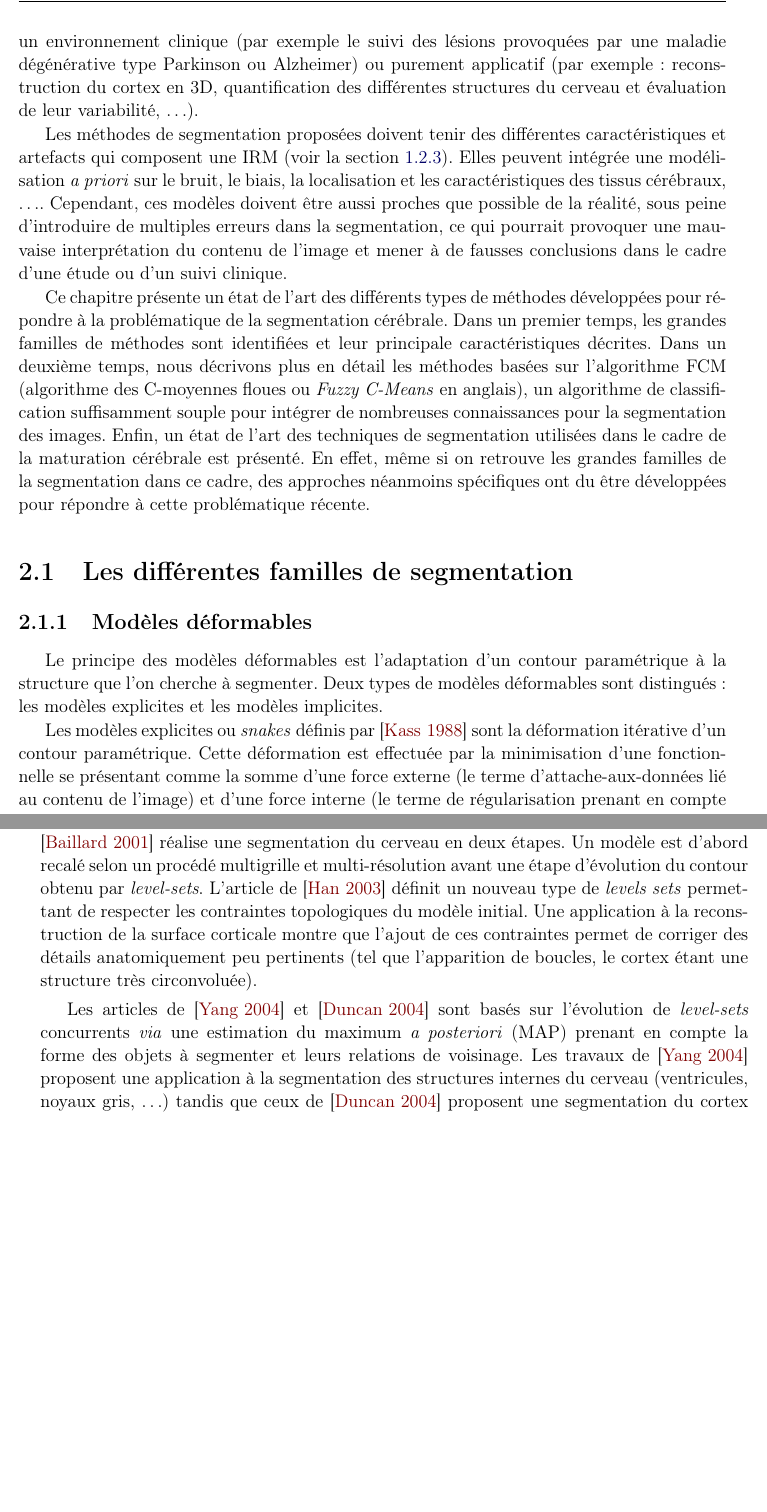
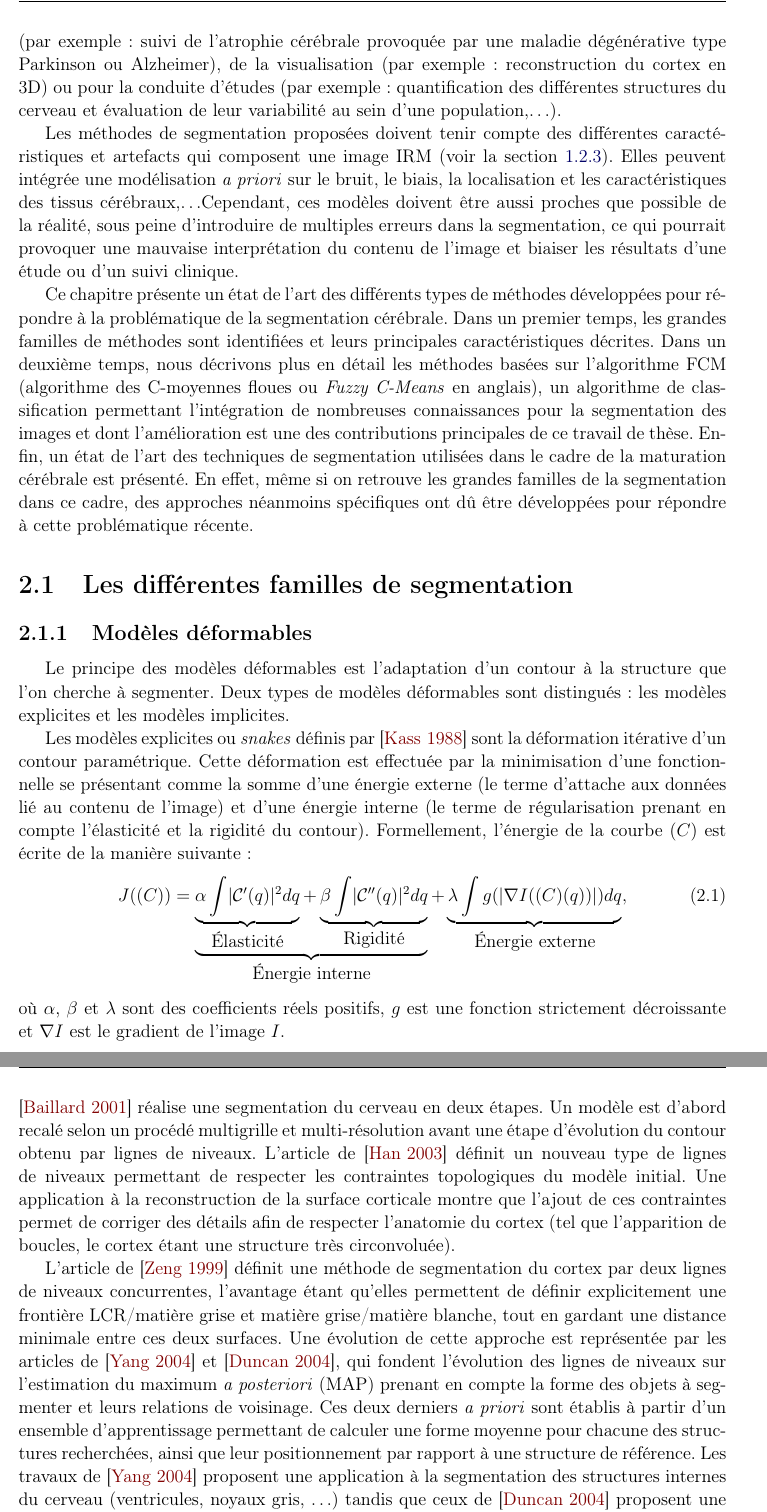
Before and after one commit to Aeglin67/Manuscrit67, a LaTeX thesis (these.tex, which reads tex/chapitre2.tex): two parts of pages 24 and 25 of 107 before the commit and two parts of pages 24 and 26 of 107 after it, joined at a grey line, cut at the place of the change, the shorter picture padded with empty space. Compiled offline with pdfLaTeX; the source files are stored in an older character set and shown here as Unicode; an older LaTeX class or package is replaced by its successor.

Commit message:
Chgt Chap 2

```diff
--- a/tex/chapitre2.tex
+++ b/tex/chapitre2.tex
@@ -3,17 +3,17 @@
 \minitoc
 
 L'objectif de la segmentation en IRM cérébrale est de fournir une étiquette à chaque voxel de l'image de manière à permettre une interprétation automatisée du contenu de l'image.
-Elle représente une étape importante pour de nombreuses tâches, que ce soit dans un environnement clinique (par exemple le suivi des lésions provoquées par une maladie dégénérative type Parkinson ou Alzheimer) ou purement applicatif (par exemple : reconstruction du cortex en 3D, quantification des différentes structures du cerveau et évaluation de leur variabilité, \ldots).
+Elle représente une étape importante pour de nombreuses tâches, que ce soit des tâches cliniques (par exemple : suivi de l'atrophie cérébrale provoquée par une maladie dégénérative type Parkinson ou Alzheimer), de la visualisation (par exemple : reconstruction du cortex en 3D) ou pour la conduite d'études (par exemple : quantification des différentes structures du cerveau et évaluation de leur variabilité au sein d'une population,\ldots).
 
-Les méthodes de segmentation proposées doivent tenir des différentes caractéristiques et artefacts qui composent une IRM (voir la section \ref{intro:irm:carac}).
-Elles peuvent intégrée une modélisation \emph{a priori} sur le bruit, le biais, la localisation et les caractéristiques des tissus cérébraux, \ldots.
-Cependant, ces modèles doivent être aussi proches que possible de la réalité, sous peine d'introduire de multiples erreurs dans la segmentation, ce qui pourrait provoquer une mauvaise interprétation du contenu de l'image et mener à de fausses conclusions dans le cadre d'une étude ou d'un suivi clinique.
+Les méthodes de segmentation proposées doivent tenir compte des différentes caractéristiques et artefacts qui composent une image IRM (voir la section \ref{intro:irm:carac}).
+Elles peuvent intégrée une modélisation \emph{a priori} sur le bruit, le biais, la localisation et les caractéristiques des tissus cérébraux,\ldots
+Cependant, ces modèles doivent être aussi proches que possible de la réalité, sous peine d'introduire de multiples erreurs dans la segmentation, ce qui pourrait provoquer une mauvaise interprétation du contenu de l'image et biaiser les résultats d'une étude ou d'un suivi clinique.
 
 Ce chapitre présente un état de l'art des différents types de méthodes développées pour répondre à la problématique de la segmentation cérébrale.
-Dans un premier temps, les grandes familles de méthodes sont identifiées et leur principale caractéristiques décrites.
-Dans un deuxième temps, nous décrivons plus en détail les méthodes basées sur l'algorithme FCM (algorithme des C-moyennes floues ou \emph{Fuzzy C-Means} en anglais), un algorithme de classification suffisamment souple pour intégrer de nombreuses connaissances pour la segmentation des images.
+Dans un premier temps, les grandes familles de méthodes sont identifiées et leurs principales caractéristiques décrites.
+Dans un deuxième temps, nous décrivons plus en détail les méthodes basées sur l'algorithme FCM (algorithme des C-moyennes floues ou \emph{Fuzzy C-Means} en anglais), un algorithme de classification permettant l'intégration de nombreuses connaissances pour la segmentation des images et dont l'amélioration est une des contributions principales de ce travail de thèse.
 Enfin, un état de l'art des techniques de segmentation utilisées dans le cadre de la maturation cérébrale est présenté.
-En effet, même si on retrouve les grandes familles de la segmentation dans ce cadre, des approches néanmoins spécifiques ont du être développées pour répondre à cette problématique récente.
+En effet, même si on retrouve les grandes familles de la segmentation dans ce cadre, des approches néanmoins spécifiques ont dû être développées pour répondre à cette problématique récente.
 
 
 %------------------------------------------------------------------------Vue d'ensemble----------------------------------------------------------------------------------------
@@ -24,11 +24,14 @@ En effet, même si on retrouve les grandes familles de la segmentation dans ce c
 \subsection{Modèles déformables}
 \label{subsec:snake}
 
-Le principe des modèles déformables est l'adaptation d'un contour paramétrique à la structure que l'on cherche à segmenter.
+Le principe des modèles déformables est l'adaptation d'un contour à la structure que l'on cherche à segmenter.
 Deux types de modèles déformables sont distingués : les modèles explicites et les modèles implicites.
 
 Les modèles explicites ou \emph{snakes} définis par \cite{Kass:IJCV:1988} sont la déformation itérative d'un contour paramétrique.
-Cette déformation est effectuée par la minimisation d'une fonctionnelle se présentant comme la somme d'une force externe (le terme d'attache-aux-données lié au contenu de l'image) et d'une force interne (le terme de régularisation prenant en compte l'élasticité et la rigidité du contour).
-Les principaux problèmes de ces modèles sont leur forte dépendance à l'initialisation et la difficulté de réaliser des changements de topologie (fusion ou séparation de labels).
-En effet, le contour doit être déjà proche de la structure à segmenter et cela reste vrai malgré l'utilisation des \emph{gradient vector flow} (voir \cite{Xu:TIP:1998}) permettant une moins forte dépendance à l'initialisation.
+Cette déformation est effectuée par la minimisation d'une fonctionnelle se présentant comme la somme d'une énergie externe (le terme d'attache aux données lié au contenu de l'image) et d'une énergie interne (le terme de régularisation prenant en compte l'élasticité et la rigidité du contour).
+Formellement, l'énergie de la courbe $\mathcal(C)$ est écrite de la manière suivante :
+\begin{equation}
+J(\mathcal(C)) = \underbrace{\underbrace{\alpha \int \lvert \mathcal{C}'(q) \rvert^{2} dq}_{\mbox{\'Elasticité}} + \underbrace{\beta \int \lvert \mathcal{C}''(q) \rvert^{2} dq}_{\mbox{Rigidité}}}_{\mbox{\'Energie interne}} + \underbrace{\lambda \int g(\lvert \nabla I (\mathcal(C)(q)) \rvert) dq}_{\mbox{\'Energie externe}},
+\end{equation}
+où $\alpha$, $\beta$ et $\lambda$ sont des coefficients réels positifs, $g$ est une fonction strictement décroissante et $\nabla I$ est le gradient de l'image $I$.
 
@@ -52,11 +65,13 @@ Deux solutions existent pour construire le modèle de propagation des ondes, à
 Cependant, la simulation de cette propagation est très gourmande en temps de calcul, menant à la définition d'algorithmes \emph{fast marching} \cite{Sethian:PNAS:1996}.
 
-Les level-sets ont été utilisés dans le cadre de la segmentation pour récupérer des structures très spécifiques telles que le cortex, les ventricules ou les noyaux gris.
+Les lignes de niveaux ont été utilisés dans le cadre de la segmentation pour récupérer des structures très spécifiques telles que le cortex, les ventricules ou les noyaux gris.
 L'article de \cite{Baillard:MIA:2001} réalise une segmentation du cerveau en deux étapes.
-Un modèle est d'abord recalé selon un procédé multigrille et multi-résolution avant une étape d'évolution du contour obtenu par \emph{level-sets}.
-L'article de \cite{Han:TPAMI:2003} définit un nouveau type de \emph{levels sets} permettant de respecter les contraintes topologiques du modèle initial.
-Une application à la reconstruction de la surface corticale montre que l'ajout de ces contraintes permet de corriger des détails anatomiquement peu pertinents (tel que l'apparition de boucles, le cortex étant une structure très circonvoluée).
+Un modèle est d'abord recalé selon un procédé multigrille et multi-résolution avant une étape d'évolution du contour obtenu par lignes de niveaux.
+L'article de \cite{Han:TPAMI:2003} définit un nouveau type de lignes de niveaux permettant de respecter les contraintes topologiques du modèle initial.
+Une application à la reconstruction de la surface corticale montre que l'ajout de ces contraintes permet de corriger des détails afin de respecter l'anatomie du cortex (tel que l'apparition de boucles, le cortex étant une structure très circonvoluée).
 
-Les articles de \cite{Yang:TMI:2004} et \cite{Duncan:NeuroImage:2004} sont basés sur l'évolution de \emph{level-sets} concurrents \emph{via} une estimation du maximum \emph{a posteriori} (MAP) prenant en compte la forme des objets à segmenter et leurs relations de voisinage.
-Les travaux de \cite{Yang:TMI:2004} proposent une application à la segmentation des structures internes du cerveau (ventricules, noyaux gris, \ldots{}) tandis que ceux de \cite{Duncan:NeuroImage:2004} proposent une segmentation du cortex par deux \emph{level-sets} représentant respectivement l'interface matière blanche/matière grise et la surface du cortex.
+L'article de \cite{Zeng:TMI:1999} définit une méthode de segmentation du cortex par deux lignes de niveaux concurrentes, l'avantage étant qu'elles permettent de définir explicitement une frontière LCR/matière grise et matière grise/matière blanche, tout en gardant une distance minimale entre ces deux surfaces.
+Une évolution de cette approche est représentée par les articles de \cite{Yang:TMI:2004} et \cite{Duncan:NeuroImage:2004}, qui fondent l'évolution des lignes de niveaux sur l'estimation du maximum \emph{a posteriori} (MAP) prenant en compte la forme des objets à segmenter et leurs relations de voisinage.
+Ces deux derniers \emph{a priori} sont établis à partir d'un ensemble d'apprentissage permettant de calculer une forme moyenne pour chacune des structures recherchées, ainsi que leur positionnement par rapport à une structure de référence.
+Les travaux de \cite{Yang:TMI:2004} proposent une application à la segmentation des structures internes du cerveau (ventricules, noyaux gris, \ldots{}) tandis que ceux de \cite{Duncan:NeuroImage:2004} proposent une segmentation du cortex par deux lignes de niveaux représentant respectivement l'interface matière blanche/matière grise et la surface du cortex.
 
```
Also changed, not shown: biblio.bib (+10 -0 lines), tex/chapitre2.tex (47 more changed lines).
